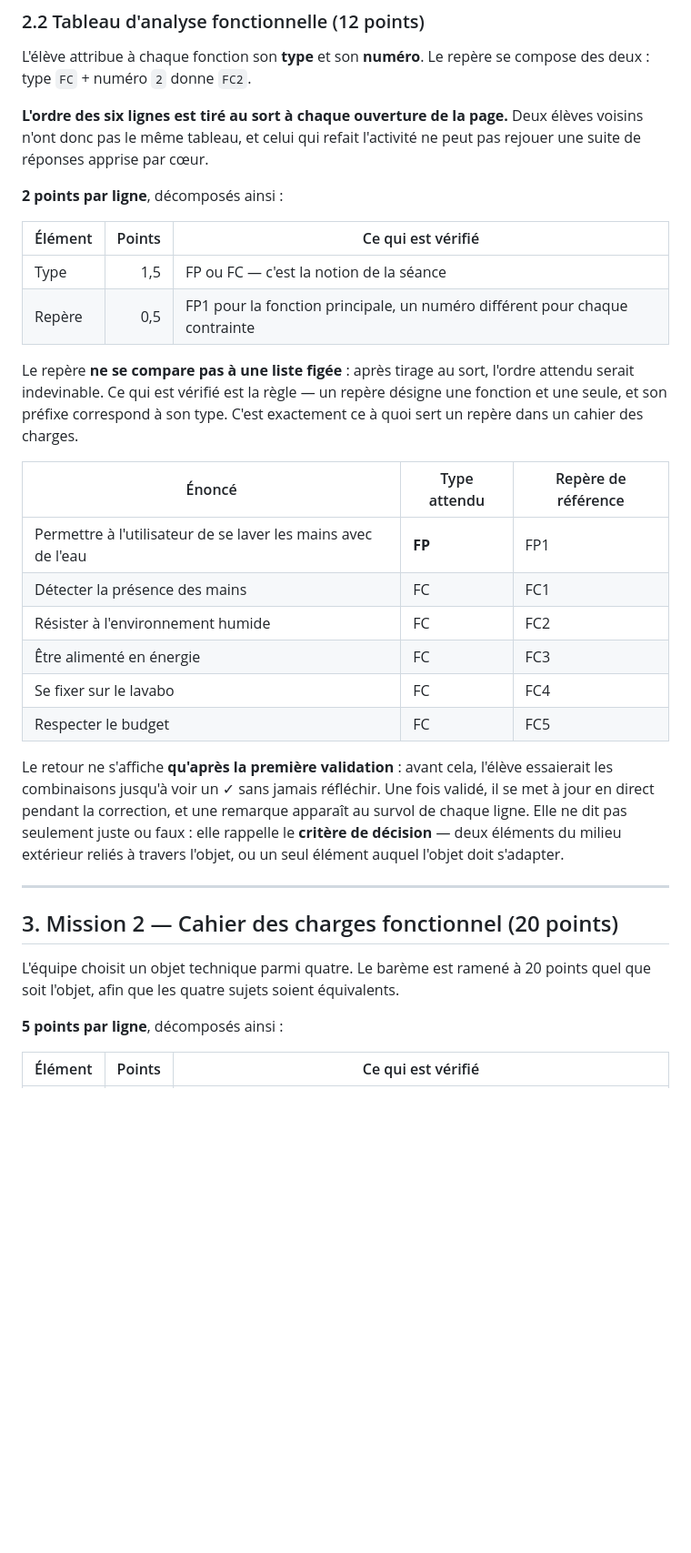
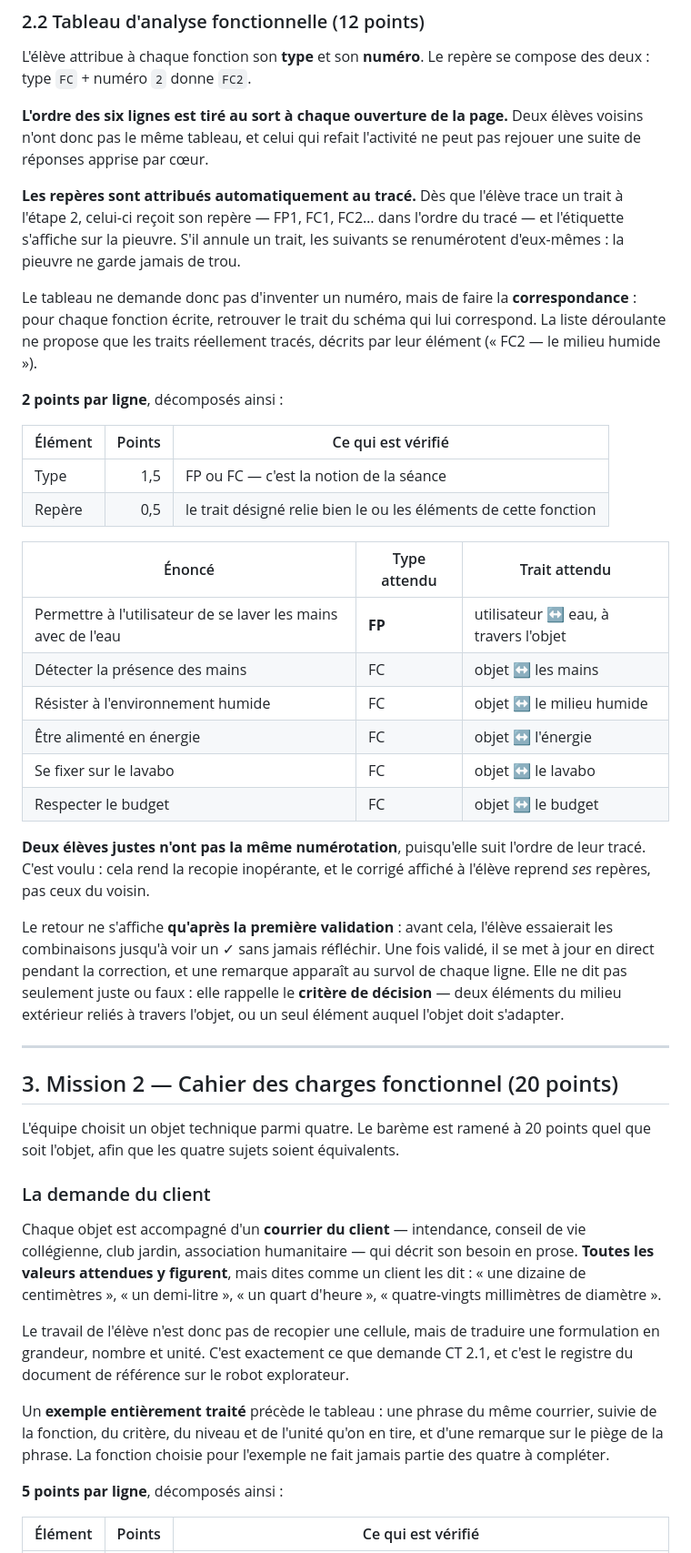
Before and after one commit to blanchardromain-cyber/techno-p11-eau, a Markdown page: GRILLE-EVALUATION.md, the part around the change. Shown at 91% size. Drawn GitHub-style; blank space fills up the shorter version.

Commit message:
Grille : correspondance schema-enonce et lecture de la demande du client
Le demi-point du repere ne recompense plus une regle de numerotation mais la
correspondance entre le trait trace et l'enonce. La mission 2 gagne la
description du courrier du client et de l'exemple traite.

Co-Authored-By: Claude Opus 5 <noreply@anthropic.com>

```diff
--- a/GRILLE-EVALUATION.md
+++ b/GRILLE-EVALUATION.md
@@ -47,26 +47,35 @@ compose des deux : type `FC` + numéro `2` donne `FC2`.
 élèves voisins n'ont donc pas le même tableau, et celui qui refait l'activité ne
 peut pas rejouer une suite de réponses apprise par cœur.
 
+**Les repères sont attribués automatiquement au tracé.** Dès que l'élève trace
+un trait à l'étape 2, celui-ci reçoit son repère — FP1, FC1, FC2… dans l'ordre
+du tracé — et l'étiquette s'affiche sur la pieuvre. S'il annule un trait, les
+suivants se renumérotent d'eux-mêmes : la pieuvre ne garde jamais de trou.
+
+Le tableau ne demande donc pas d'inventer un numéro, mais de faire la
+**correspondance** : pour chaque fonction écrite, retrouver le trait du schéma
+qui lui correspond. La liste déroulante ne propose que les traits réellement
+tracés, décrits par leur élément (« FC2 — le milieu humide »).
+
 **2 points par ligne**, décomposés ainsi :
 
 | Élément | Points | Ce qui est vérifié |
 |---|---:|---|
 | Type | 1,5 | FP ou FC — c'est la notion de la séance |
-| Repère | 0,5 | FP1 pour la fonction principale, un numéro différent pour chaque contrainte |
+| Repère | 0,5 | le trait désigné relie bien le ou les éléments de cette fonction |
 
-Le repère **ne se compare pas à une liste figée** : après tirage au sort, l'ordre
-attendu serait indevinable. Ce qui est vérifié est la règle — un repère désigne
-une fonction et une seule, et son préfixe correspond à son type. C'est
-exactement ce à quoi sert un repère dans un cahier des charges.
+| Énoncé | Type attendu | Trait attendu |
+|---|---|---|
+| Permettre à l'utilisateur de se laver les mains avec de l'eau | **FP** | utilisateur ↔ eau, à travers l'objet |
+| Détecter la présence des mains | FC | objet ↔ les mains |
+| Résister à l'environnement humide | FC | objet ↔ le milieu humide |
+| Être alimenté en énergie | FC | objet ↔ l'énergie |
+| Se fixer sur le lavabo | FC | objet ↔ le lavabo |
+| Respecter le budget | FC | objet ↔ le budget |
 
-| Énoncé | Type attendu | Repère de référence |
-|---|---|---|
-| Permettre à l'utilisateur de se laver les mains avec de l'eau | **FP** | FP1 |
-| Détecter la présence des mains | FC | FC1 |
-| Résister à l'environnement humide | FC | FC2 |
-| Être alimenté en énergie | FC | FC3 |
-| Se fixer sur le lavabo | FC | FC4 |
-| Respecter le budget | FC | FC5 |
+**Deux élèves justes n'ont pas la même numérotation**, puisqu'elle suit l'ordre
+de leur tracé. C'est voulu : cela rend la recopie inopérante, et le corrigé
+affiché à l'élève reprend *ses* repères, pas ceux du voisin.
 
 Le retour ne s'affiche **qu'après la première validation** : avant cela, l'élève
 essaierait les combinaisons jusqu'à voir un ✓ sans jamais réfléchir. Une fois
@@ -81,6 +90,23 @@ reliés à travers l'objet, ou un seul élément auquel l'objet doit s'adapter.
 
 L'équipe choisit un objet technique parmi quatre. Le barème est ramené à 20
 points quel que soit l'objet, afin que les quatre sujets soient équivalents.
+
+### La demande du client
+
+Chaque objet est accompagné d'un **courrier du client** — intendance, conseil de
+vie collégienne, club jardin, association humanitaire — qui décrit son besoin en
+prose. **Toutes les valeurs attendues y figurent**, mais dites comme un client
+les dit : « une dizaine de centimètres », « un demi-litre », « un quart
+d'heure », « quatre-vingts millimètres de diamètre ».
+
+Le travail de l'élève n'est donc pas de recopier une cellule, mais de traduire
+une formulation en grandeur, nombre et unité. C'est exactement ce que demande
+CT 2.1, et c'est le registre du document de référence sur le robot explorateur.
+
+Un **exemple entièrement traité** précède le tableau : une phrase du même
+courrier, suivie de la fonction, du critère, du niveau et de l'unité qu'on en
+tire, et d'une remarque sur le piège de la phrase. La fonction choisie pour
+l'exemple ne fait jamais partie des quatre à compléter.
 
 **5 points par ligne**, décomposés ainsi :
 
```
